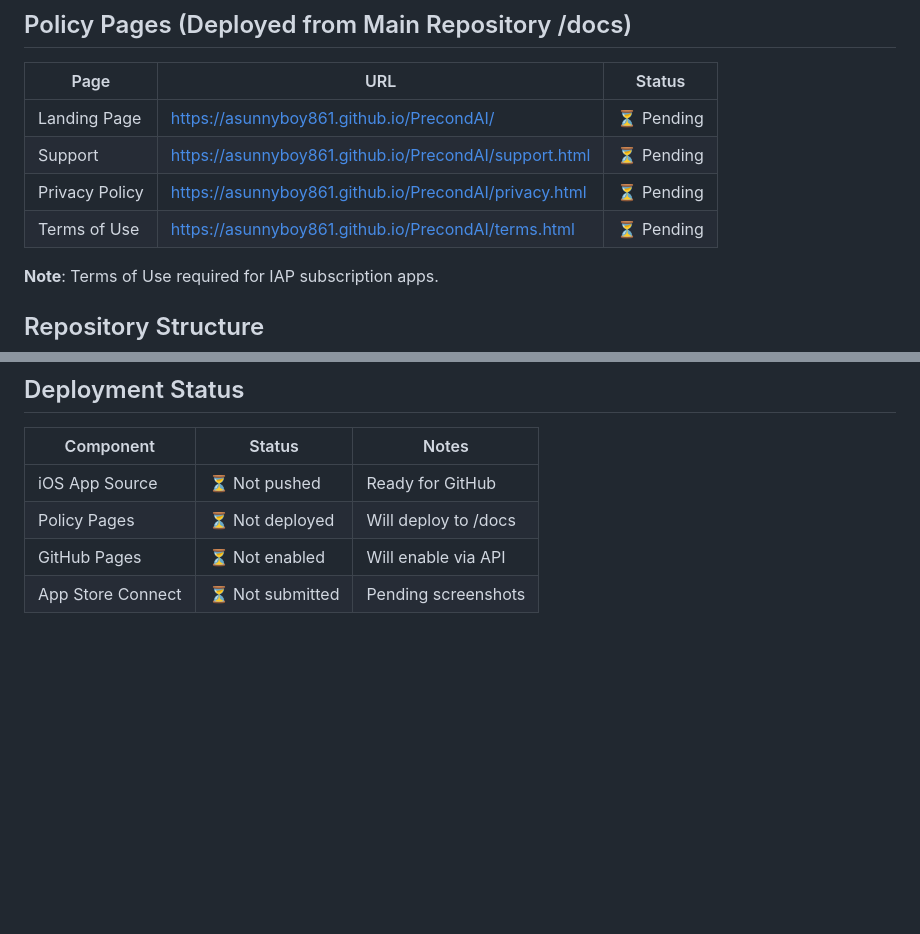
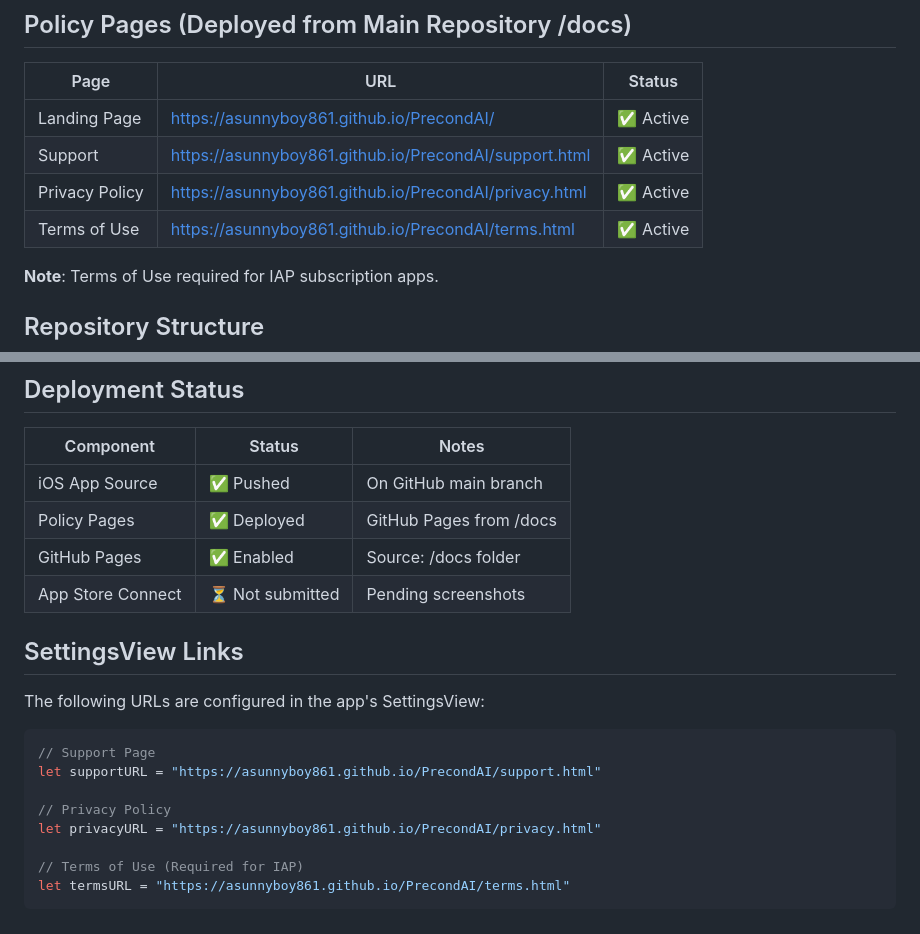
Before and after one commit to asunnyboy861/PrecondAI, a Markdown page: nowgit.md, 2 parts joined by grey strips. Drawn GitHub-style; blank space fills up the shorter version.

Commit message:
Update nowgit.md with deployed policy pages status

````diff
--- a/nowgit.md
+++ b/nowgit.md
@@ -15,10 +15,10 @@
 
 | Page | URL | Status |
 |------|-----|--------|
-| Landing Page | https://asunnyboy861.github.io/PrecondAI/ | ⏳ Pending |
-| Support | https://asunnyboy861.github.io/PrecondAI/support.html | ⏳ Pending |
-| Privacy Policy | https://asunnyboy861.github.io/PrecondAI/privacy.html | ⏳ Pending |
-| Terms of Use | https://asunnyboy861.github.io/PrecondAI/terms.html | ⏳ Pending |
+| Landing Page | https://asunnyboy861.github.io/PrecondAI/ | ✅ Active |
+| Support | https://asunnyboy861.github.io/PrecondAI/support.html | ✅ Active |
+| Privacy Policy | https://asunnyboy861.github.io/PrecondAI/privacy.html | ✅ Active |
+| Terms of Use | https://asunnyboy861.github.io/PrecondAI/terms.html | ✅ Active |
 
 **Note**: Terms of Use required for IAP subscription apps.
 
@@ -88,7 +88,22 @@ PrecondAI/
 
 | Component | Status | Notes |
 |-----------|--------|-------|
-| iOS App Source | ⏳ Not pushed | Ready for GitHub |
-| Policy Pages | ⏳ Not deployed | Will deploy to /docs |
-| GitHub Pages | ⏳ Not enabled | Will enable via API |
+| iOS App Source | ✅ Pushed | On GitHub main branch |
+| Policy Pages | ✅ Deployed | GitHub Pages from /docs |
+| GitHub Pages | ✅ Enabled | Source: /docs folder |
 | App Store Connect | ⏳ Not submitted | Pending screenshots |
+
+## SettingsView Links
+
+The following URLs are configured in the app's SettingsView:
+
+```swift
+// Support Page
+let supportURL = "https://asunnyboy861.github.io/PrecondAI/support.html"
+
+// Privacy Policy
+let privacyURL = "https://asunnyboy861.github.io/PrecondAI/privacy.html"
+
+// Terms of Use (Required for IAP)
+let termsURL = "https://asunnyboy861.github.io/PrecondAI/terms.html"
+```
````
